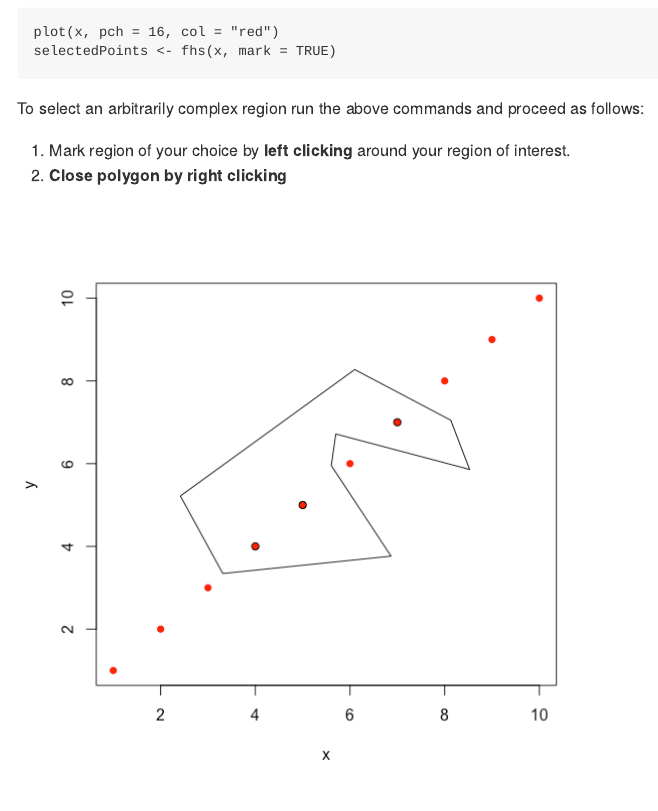
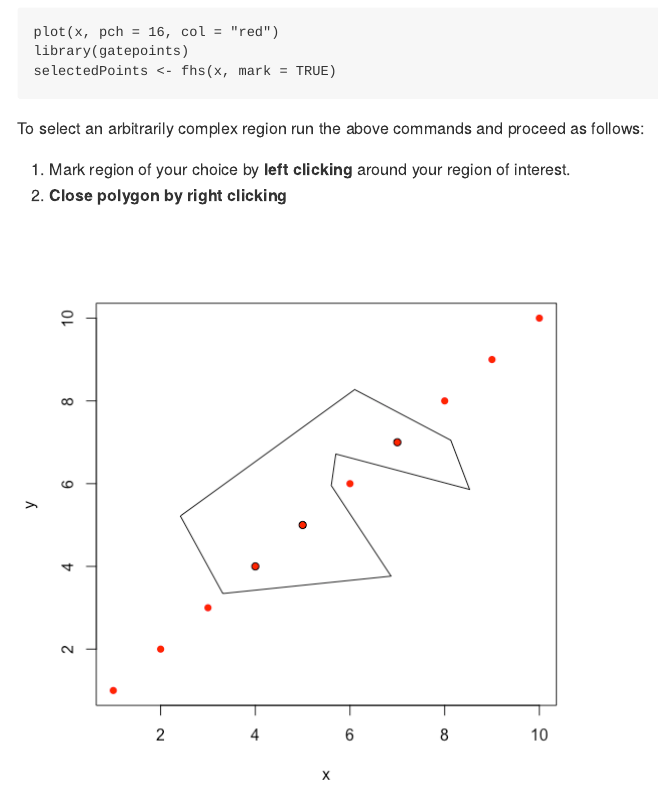
Before and after one commit to wjawaid/gatepoints, an R Markdown document (README.Rmd): the page in a window 1100 px wide, from 900 px down. The pictures show the output file README.md that the author committed with the source, drawn offline in the style of GitHub.

Commit message:
Updated documentation.

````diff
--- a/README.Rmd
+++ b/README.Rmd
@@ -25,6 +25,7 @@ plot(x, pch = 16, col = "red")
 
 ```{r, echo=TRUE, eval = FALSE}
 plot(x, pch = 16, col = "red")
+library(gatepoints)
 selectedPoints <- fhs(x, mark = TRUE)
 ```
 
````
Also changed, not shown: vignettes/gatepoints.Rmd (+1 -0 lines), README.md.
